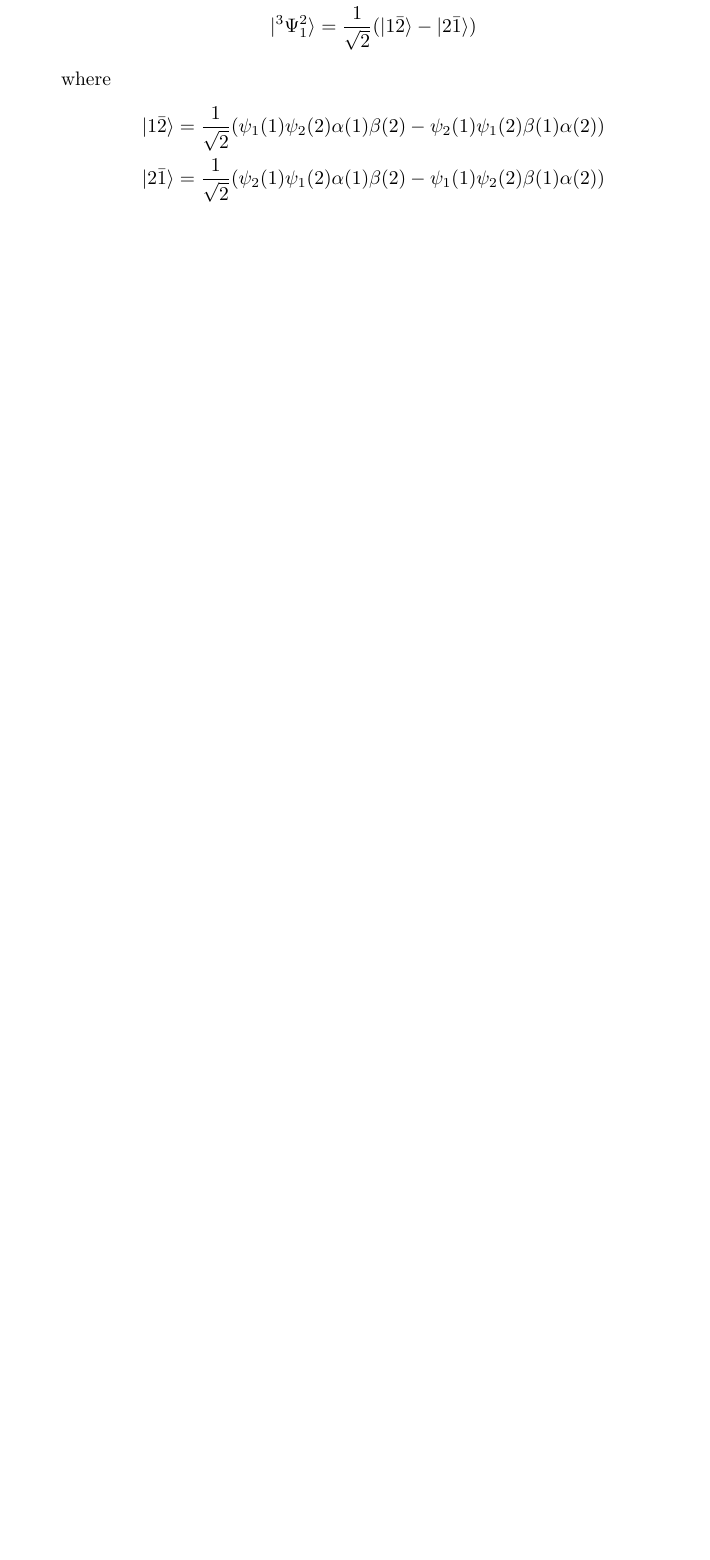
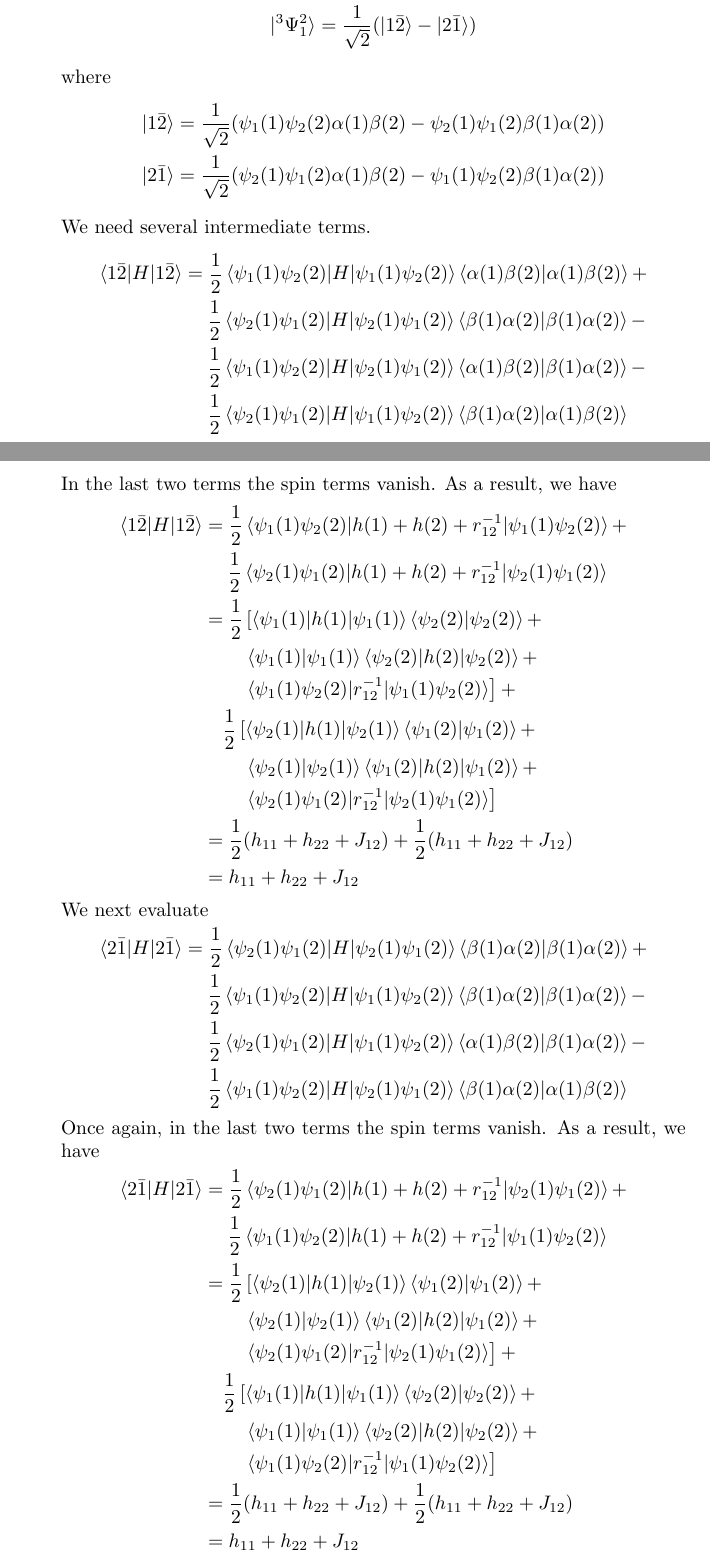
Before and after one commit to drameyjoshi/tc, a LaTeX thesis (mqc/asnotes.tex, which reads mqc/c2p.tex): part of page 65 of 66 before the commit and two parts of pages 65 and 66 of 68 after it, the two joined at a grey line, cut so that both start at the same text, the shorter picture padded with empty space. Compiled offline with pdfLaTeX.

Commit message:
Finished problem 40.

```diff
--- a/mqc/c2p.tex
+++ b/mqc/c2p.tex
@@ -787,3 +787,78 @@ where
 \psi_1(1)\psi_2(2)\beta(1)\alpha(2))
 \end{aligned}
 \]
+We need several intermediate terms.
+\[
+\begin{aligned}
+\braket{1\bar{2}|H|1\bar{2}} &=
+\frac{1}{2}\braket{\psi_1(1)\psi_2(2)|H|\psi_1(1)\psi_2(2)}
+           \braket{\alpha(1)\beta(2)|\alpha(1)\beta(2)} + \\
+&\quad\;\frac{1}{2}\braket{\psi_2(1)\psi_1(2)|H|\psi_2(1)\psi_1(2)}
+           \braket{\beta(1)\alpha(2)|\beta(1)\alpha(2)} - \\
+&\quad\;\frac{1}{2}\braket{\psi_1(1)\psi_2(2)|H|\psi_2(1)\psi_1(2)}
+           \braket{\alpha(1)\beta(2)|\beta(1)\alpha(2)} - \\
+&\quad\;\frac{1}{2}\braket{\psi_2(1)\psi_1(2)|H|\psi_1(1)\psi_2(2)}
+           \braket{\beta(1)\alpha(2)|\alpha(1)\beta(2)}
+\end{aligned}
+\]
+In the last two terms the spin terms vanish. As a result, we have
+\[
+\begin{aligned}
+\braket{1\bar{2}|H|1\bar{2}} &=
+\frac{1}{2}\braket{\psi_1(1)\psi_2(2)|h(1)+h(2)+r_{12}^{-1}|\psi_1(1)\psi_2(2)}
+ + \\
+&\quad\;\frac{1}{2}\braket{\psi_2(1)\psi_1(2)|h(1)+h(2)+r_{12}^{-1}|
+\psi_2(1)\psi_1(2)} \\
+&=\frac{1}{2}\left[\braket{\psi_1(1)|h(1)|\psi_1(1)}\braket{\psi_2(2)|\psi_2(2)}
++ \right. \\
+&\quad\quad\left.\braket{\psi_1(1)|\psi_1(1)}\braket{\psi_2(2)|h(2)|\psi_2(2)}
++ \right. \\
+&\quad\quad\left.\braket{\psi_1(1)\psi_2(2)|r_{12}^{-1}|\psi_1(1)\psi_2(2)}
+\right] + \\
+&\quad\frac{1}{2}\left[\braket{\psi_2(1)|h(1)|\psi_2(1)}\braket{\psi_1(2)|\psi_1(2)}
++ \right. \\
+&\quad\quad\left.\braket{\psi_2(1)|\psi_2(1)}\braket{\psi_1(2)|h(2)|\psi_1(2)}
++ \right. \\
+&\quad\quad\left.\braket{\psi_2(1)\psi_1(2)|r_{12}^{-1}|\psi_2(1)\psi_1(2)}
+\right] \\
+&= \frac{1}{2}(h_{11} + h_{22} + J_{12}) + \frac{1}{2}(h_{11} + h_{22} + J_{12}) \\
+&= h_{11} + h_{22} + J_{12}
+\end{aligned}
+\]
+We next evaluate
+\[
+\begin{aligned}
+\braket{2\bar{1}|H|2\bar{1}} &=
+\frac{1}{2}\braket{\psi_2(1)\psi_1(2)|H|\psi_2(1)\psi_1(2)}
+           \braket{\beta(1)\alpha(2)|\beta(1)\alpha(2)} + \\
+&\quad\;\frac{1}{2}\braket{\psi_1(1)\psi_2(2)|H|\psi_1(1)\psi_2(2)}
+           \braket{\beta(1)\alpha(2)|\beta(1)\alpha(2)} - \\
+&\quad\;\frac{1}{2}\braket{\psi_2(1)\psi_1(2)|H|\psi_1(1)\psi_2(2)}
+           \braket{\alpha(1)\beta(2)|\beta(1)\alpha(2)} - \\
+&\quad\;\frac{1}{2}\braket{\psi_1(1)\psi_2(2)|H|\psi_2(1)\psi_1(2)}
+           \braket{\beta(1)\alpha(2)|\alpha(1)\beta(2)}
+\end{aligned}
+\]
+Once again, in the last two terms the spin terms vanish. As a result, we have
+\[
+\begin{aligned}
+\braket{2\bar{1}|H|2\bar{1}} &=
+\frac{1}{2}\braket{\psi_2(1)\psi_1(2)|h(1)+h(2)+r_{12}^{-1}|\psi_2(1)\psi_1(2)}
+ + \\
+&\quad\;\frac{1}{2}\braket{\psi_1(1)\psi_2(2)|h(1)+h(2)+r_{12}^{-1}|
+\psi_1(1)\psi_2(2)} \\
+&=\frac{1}{2}\left[\braket{\psi_2(1)|h(1)|\psi_2(1)}\braket{\psi_1(2)|\psi_1(2)}
++ \right. \\
+&\quad\quad\left.\braket{\psi_2(1)|\psi_2(1)}\braket{\psi_1(2)|h(2)|\psi_1(2)}
++ \right. \\
+&\quad\quad\left.\braket{\psi_2(1)\psi_1(2)|r_{12}^{-1}|\psi_2(1)\psi_1(2)}
+\right] + \\
+&\quad\frac{1}{2}\left[\braket{\psi_1(1)|h(1)|\psi_1(1)}\braket{\psi_2(2)|\psi_2(2)}
++ \right. \\
+&\quad\quad\left.\braket{\psi_1(1)|\psi_1(1)}\braket{\psi_2(2)|h(2)|\psi_2(2)}
++ \right. \\
+&\quad\quad\left.\braket{\psi_1(1)\psi_2(2)|r_{12}^{-1}|\psi_1(1)\psi_2(2)}
+\right] \\
+&= \frac{1}{2}(h_{11} + h_{22} + J_{12}) + \frac{1}{2}(h_{11} + h_{22} + J_{12}) \\
+&= h_{11} + h_{22} + J_{12}
+\end{aligned}
```
Also changed, not shown: mqc/c2.tex (+1 -1 lines), mqc/c2p.tex (55 more changed lines).
